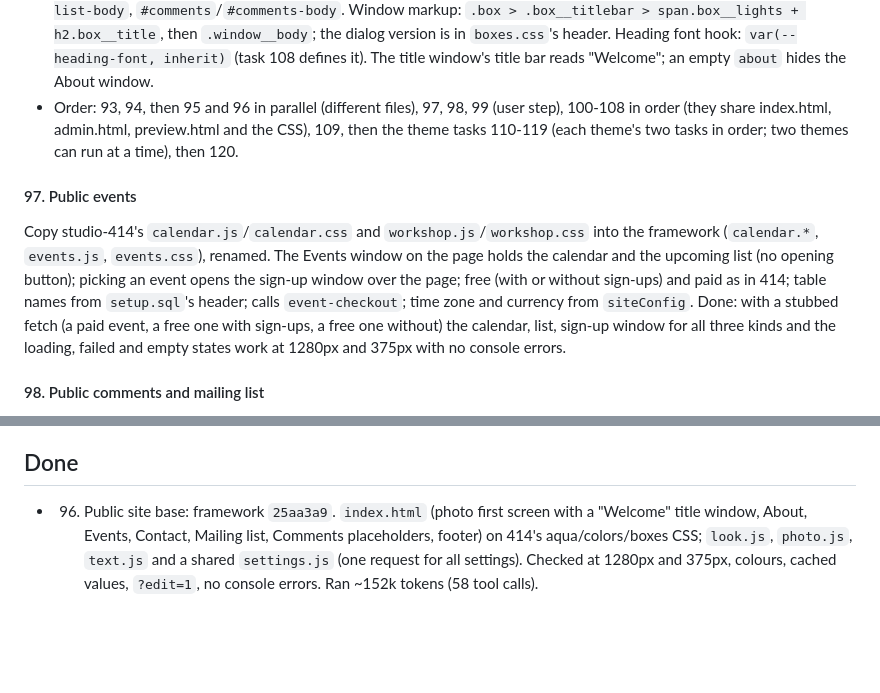
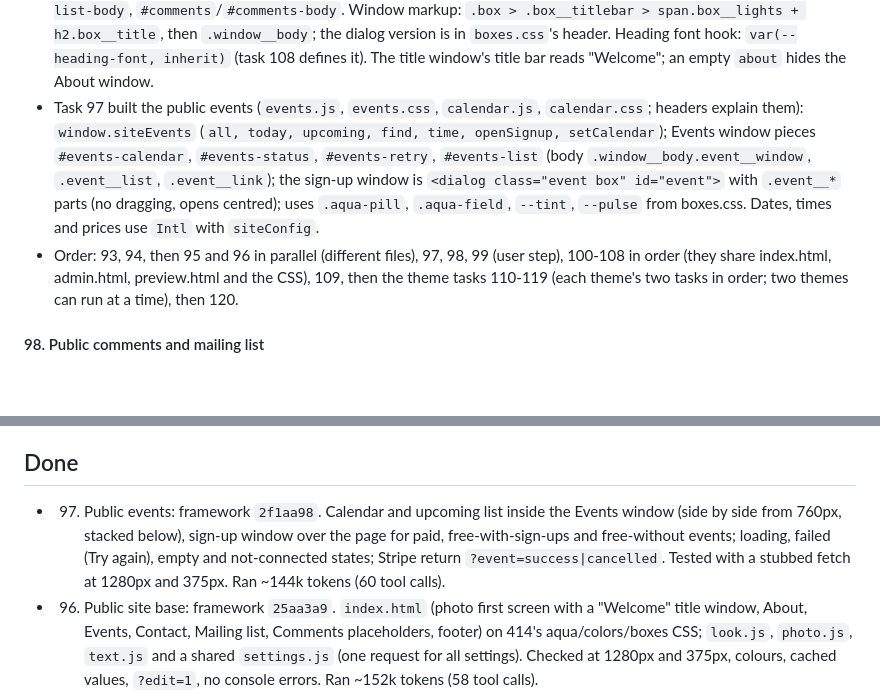
Before and after one commit to reservetempo/studio-414, a Markdown page: .claude/plan.md, 2 parts joined by grey strips. Rendered like a GitHub page; blank space fills up the shorter version.

Commit message:
Update plan

```diff
--- a/.claude/plan.md
+++ b/.claude/plan.md
@@ -33,10 +33,8 @@ Managed by the main session (see CLAUDE.md). `/z <items>` adds tasks; `/z` works
 - Task 94 wrote `supabase/setup.sql` (its header lists every name). Key ones: tables `site_settings`, `events` (title column is `name`; `capacity` null exactly when `signups` is false; `price_cents` 0 or 50-1000000), `event_signups`, `comments` (`id, name, body, created_at`), `mailing_list`; visitors join the mailing list only through `POST /rest/v1/rpc/mailing_list_add` (`p_email`, `p_name`; a repeat does nothing; a bad email or a name over 100 characters gets HTTP 400 with a message the page can show). Settings checks: `site_settings_look_shape` (tasks 107-108 extend it), `..._text_shape` (line breaks only in about, address, hours; `""` hides a contact line), `..._photo_shape`, `..._comments_shape`; no unknown keys.
 - Task 95's `event-checkout` API: GET lists `{ "events": [...] }`, POST body `{ "event": id, ... }`, errors `unknown_event`, `event_past`; after Stripe visitors land on `SITE_URL/?event=success` or `?event=cancelled`.
 - Task 96 built the public page base (each file's header explains it). `<head>`: `config.js`, `settings.js`, stylesheets, `look.js`; end of `<body>`: `photo.js`, `text.js`. `window.siteSettings` (`settings.js`): `connected`, `editing` (`?edit=1`), `load()` (one shared Promise of `{look, text, photo, comments}`, each value or null, from one request; rejects when not connected or failed), `rest(path, init)` (fetch to `/rest/v1/<path>` with the key headers and a 15s timeout; JSON bodies need a Content-Type header), `readCopy`/`keepCopy` (no-ops in edit mode). `window.siteLook` (`THEMES`, `COLORS`, `KEY 'site.look'`, `valid`, `current`, `apply`, `save`), `window.sitePhoto` (`#hero-photo`), `window.siteText` (`PARTS`, `LIMITS`, `DEFAULT`, `check(v)` returns '' or a reason, `valid`, `current`, `apply`, `save`; markup `data-text`, `data-text-line`, `data-text-window`). Events on `document`: `site:look`, `site:photo`, `site:text`. Placeholder windows (`section.window.box`): `#events`/`#events-body`, `#mailing-list`/`#mailing-list-body`, `#comments`/`#comments-body`. Window markup: `.box > .box__titlebar > span.box__lights + h2.box__title`, then `.window__body`; the dialog version is in `boxes.css`'s header. Heading font hook: `var(--heading-font, inherit)` (task 108 defines it). The title window's title bar reads "Welcome"; an empty `about` hides the About window.
+- Task 97 built the public events (`events.js`, `events.css`, `calendar.js`, `calendar.css`; headers explain them): `window.siteEvents` (`all, today, upcoming, find, time, openSignup, setCalendar`); Events window pieces `#events-calendar`, `#events-status`, `#events-retry`, `#events-list` (body `.window__body.event__window`, `.event__list`, `.event__link`); the sign-up window is `<dialog class="event box" id="event">` with `.event__*` parts (no dragging, opens centred); uses `.aqua-pill`, `.aqua-field`, `--tint`, `--pulse` from boxes.css. Dates, times and prices use `Intl` with `siteConfig`.
 - Order: 93, 94, then 95 and 96 in parallel (different files), 97, 98, 99 (user step), 100-108 in order (they share index.html, admin.html, preview.html and the CSS), 109, then the theme tasks 110-119 (each theme's two tasks in order; two themes can run at a time), then 120.
-
-#### 97. Public events
-Copy studio-414's `calendar.js`/`calendar.css` and `workshop.js`/`workshop.css` into the framework (`calendar.*`, `events.js`, `events.css`), renamed. The Events window on the page holds the calendar and the upcoming list (no opening button); picking an event opens the sign-up window over the page; free (with or without sign-ups) and paid as in 414; table names from `setup.sql`'s header; calls `event-checkout`; time zone and currency from `siteConfig`. Done: with a stubbed fetch (a paid event, a free one with sign-ups, a free one without) the calendar, list, sign-up window for all three kinds and the loading, failed and empty states work at 1280px and 375px with no console errors.
 
 #### 98. Public comments and mailing list
 Copy studio-414's `comments.js`/`comments.css` into the framework (its `comments-config.js` values are in `config.js`); drop the floating and owner-placement code, keep a plain Comments window and the framed page's side of owner deleting (what 414's `admin-comments.js` talks to). The `comments` setting `{ "hidden": true }` hides the window and skips loading. Mailing-list window: email, optional name, consent line; adds through the REST API as `setup.sql` allows; thank-you and error messages; a repeat email just says thanks. Done: with a stubbed fetch, posting and listing comments, the hidden setting and the form (success, repeat, failure) work at 1280px and 375px.
@@ -149,6 +147,7 @@ Every theme task: start from `themes/README.md` (the guide) and the shared facts
 
 ## Done
 
+- 97. Public events: framework `2f1aa98`. Calendar and upcoming list inside the Events window (side by side from 760px, stacked below), sign-up window over the page for paid, free-with-sign-ups and free-without events; loading, failed (Try again), empty and not-connected states; Stripe return `?event=success|cancelled`. Tested with a stubbed fetch at 1280px and 375px. Ran ~144k tokens (60 tool calls).
 - 96. Public site base: framework `25aa3a9`. `index.html` (photo first screen with a "Welcome" title window, About, Events, Contact, Mailing list, Comments placeholders, footer) on 414's aqua/colors/boxes CSS; `look.js`, `photo.js`, `text.js` and a shared `settings.js` (one request for all settings). Checked at 1280px and 375px, colours, cached values, `?edit=1`, no console errors. Ran ~152k tokens (58 tool calls).
 - 95. Edge functions: framework `298668f`. `event-checkout`, `stripe-webhook`, `cloudinary-sign` renamed to setup.sql's names; secrets `SITE_TIME_ZONE`, `SITE_CURRENCY`, `SITE_URL`, `CLOUDINARY_FOLDER` with defaults; each header lists its secrets and deploy command. No deno here, so checked by reading and grepping. Not deployed.
 - 94. Database setup script: framework `ab5ac68`. One idempotent `supabase/setup.sql` (925 lines; owners, settings with shape checks, events and sign-ups, comments, mailing list through `mailing_list_add()`) and `supabase/config.toml` (`verify_jwt = false` for the three functions; `project_id = "site"`, a local name only). Not run anywhere yet (no Postgres here): the user runs it in task 99.
```
